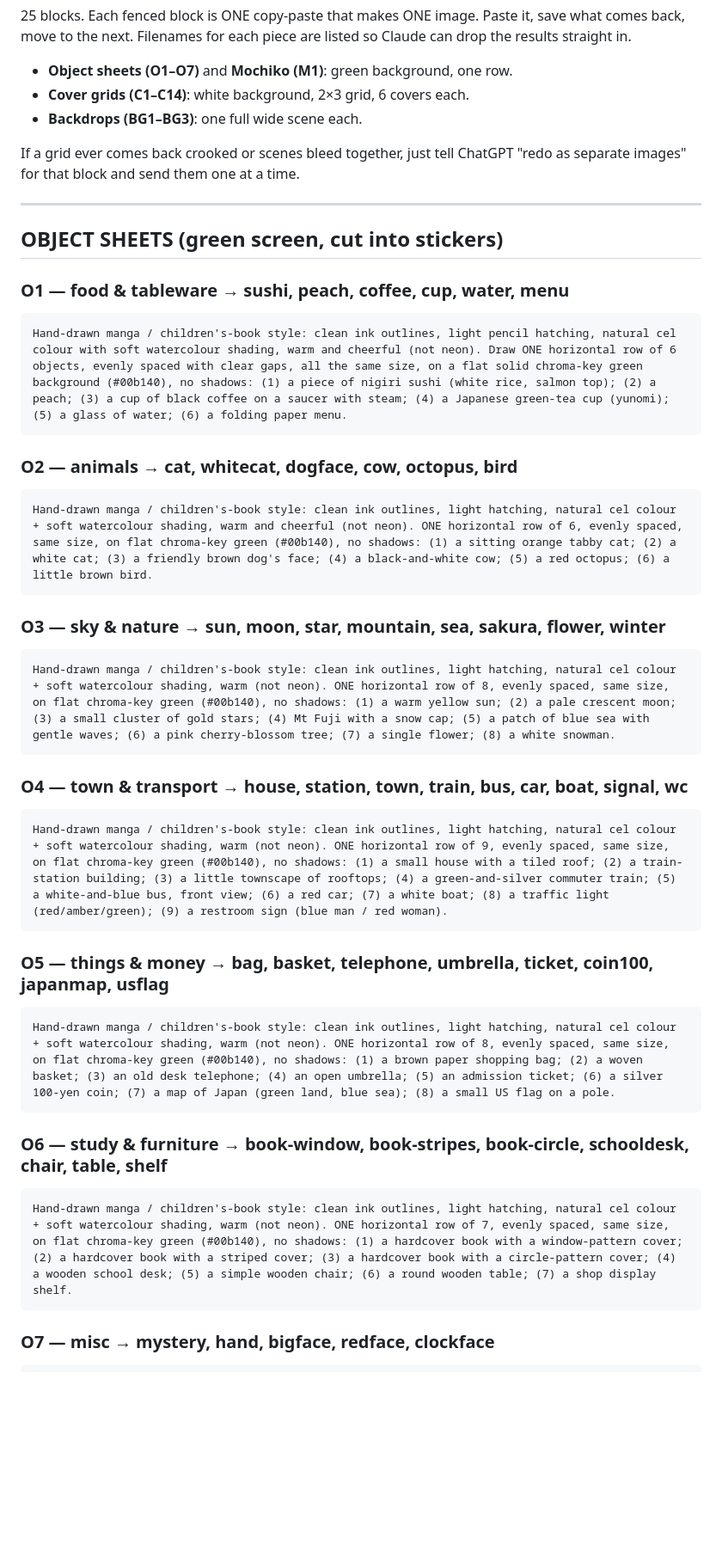
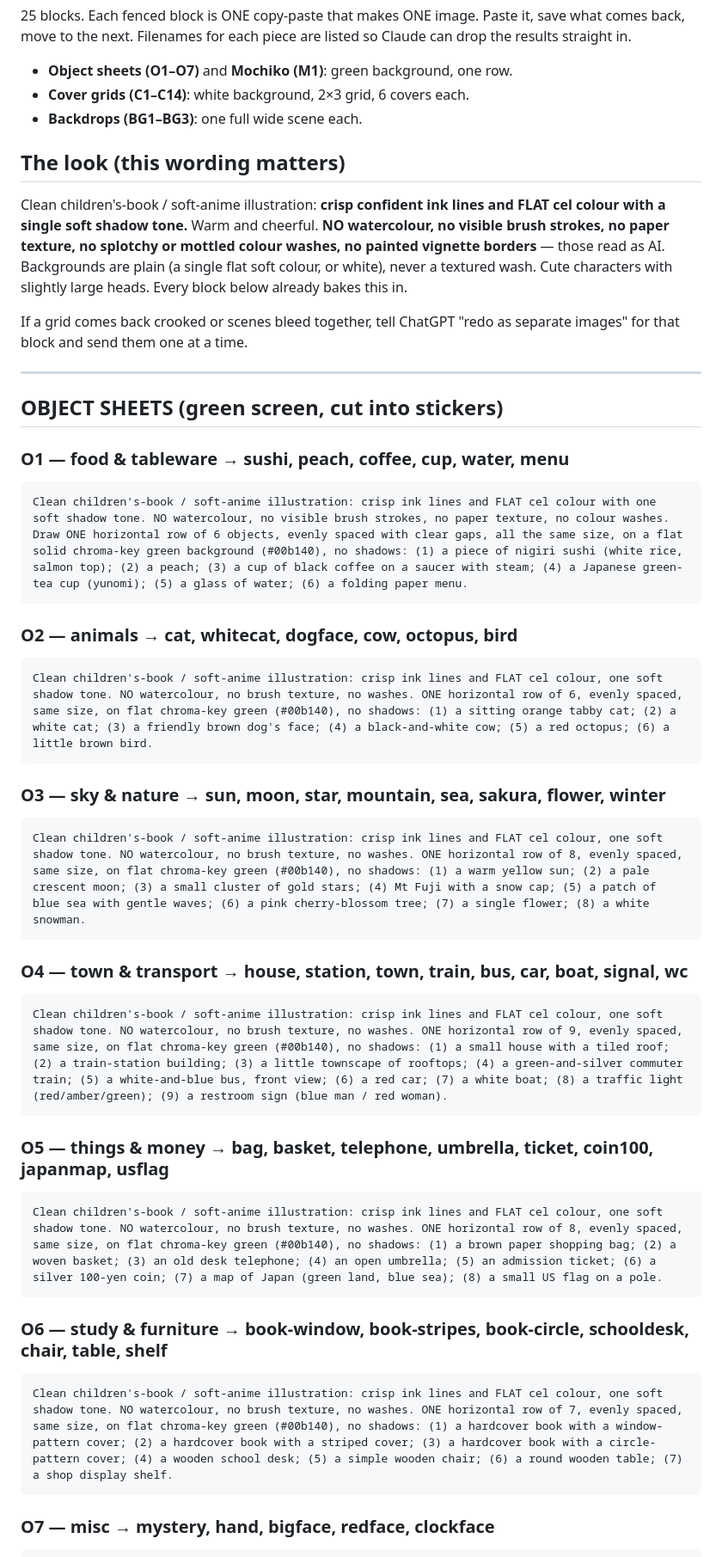
Before and after one commit to Pimpcats/japaneselanguage, a Markdown page: docs/RECOLOR_BATCHES_CHATGPT.md, the part around one of its changes. Shown at 86% size. Drawn GitHub-style; blank space fills up the shorter version.

````diff
--- a/docs/RECOLOR_BATCHES_CHATGPT.md
+++ b/docs/RECOLOR_BATCHES_CHATGPT.md
@@ -8,8 +8,16 @@ Claude can drop the results straight in.
 - **Cover grids (C1–C14)**: white background, 2×3 grid, 6 covers each.
 - **Backdrops (BG1–BG3)**: one full wide scene each.
 
-If a grid ever comes back crooked or scenes bleed together, just tell ChatGPT
-"redo as separate images" for that block and send them one at a time.
+## The look (this wording matters)
+Clean children's-book / soft-anime illustration: **crisp confident ink lines and
+FLAT cel colour with a single soft shadow tone.** Warm and cheerful. **NO
+watercolour, no visible brush strokes, no paper texture, no splotchy or mottled
+colour washes, no painted vignette borders** — those read as AI. Backgrounds are
+plain (a single flat soft colour, or white), never a textured wash. Cute
+characters with slightly large heads. Every block below already bakes this in.
+
+If a grid comes back crooked or scenes bleed together, tell ChatGPT "redo as
+separate images" for that block and send them one at a time.
 
 ---
 
@@ -17,32 +25,32 @@ If a grid ever comes back crooked or scenes bleed together, just tell ChatGPT
 
 ### O1 — food & tableware  → sushi, peach, coffee, cup, water, menu
 ```
-Hand-drawn manga / children's-book style: clean ink outlines, light pencil hatching, natural cel colour with soft watercolour shading, warm and cheerful (not neon). Draw ONE horizontal row of 6 objects, evenly spaced with clear gaps, all the same size, on a flat solid chroma-key green background (#00b140), no shadows: (1) a piece of nigiri sushi (white rice, salmon top); (2) a peach; (3) a cup of black coffee on a saucer with steam; (4) a Japanese green-tea cup (yunomi); (5) a glass of water; (6) a folding paper menu.
+Clean children's-book / soft-anime illustration: crisp ink lines and FLAT cel colour with one soft shadow tone. NO watercolour, no visible brush strokes, no paper texture, no colour washes. Draw ONE horizontal row of 6 objects, evenly spaced with clear gaps, all the same size, on a flat solid chroma-key green background (#00b140), no shadows: (1) a piece of nigiri sushi (white rice, salmon top); (2) a peach; (3) a cup of black coffee on a saucer with steam; (4) a Japanese green-tea cup (yunomi); (5) a glass of water; (6) a folding paper menu.
 ```
 
 ### O2 — animals  → cat, whitecat, dogface, cow, octopus, bird
 ```
-Hand-drawn manga / children's-book style: clean ink outlines, light hatching, natural cel colour + soft watercolour shading, warm and cheerful (not neon). ONE horizontal row of 6, evenly spaced, same size, on flat chroma-key green (#00b140), no shadows: (1) a sitting orange tabby cat; (2) a white cat; (3) a friendly brown dog's face; (4) a black-and-white cow; (5) a red octopus; (6) a little brown bird.
+Clean children's-book / soft-anime illustration: crisp ink lines and FLAT cel colour, one soft shadow tone. NO watercolour, no brush texture, no washes. ONE horizontal row of 6, evenly spaced, same size, on flat chroma-key green (#00b140), no shadows: (1) a sitting orange tabby cat; (2) a white cat; (3) a friendly brown dog's face; (4) a black-and-white cow; (5) a red octopus; (6) a little brown bird.
 ```
 
 ### O3 — sky & nature  → sun, moon, star, mountain, sea, sakura, flower, winter
 ```
-Hand-drawn manga / children's-book style: clean ink outlines, light hatching, natural cel colour + soft watercolour shading, warm (not neon). ONE horizontal row of 8, evenly spaced, same size, on flat chroma-key green (#00b140), no shadows: (1) a warm yellow sun; (2) a pale crescent moon; (3) a small cluster of gold stars; (4) Mt Fuji with a snow cap; (5) a patch of blue sea with gentle waves; (6) a pink cherry-blossom tree; (7) a single flower; (8) a white snowman.
+Clean children's-book / soft-anime illustration: crisp ink lines and FLAT cel colour, one soft shadow tone. NO watercolour, no brush texture, no washes. ONE horizontal row of 8, evenly spaced, same size, on flat chroma-key green (#00b140), no shadows: (1) a warm yellow sun; (2) a pale crescent moon; (3) a small cluster of gold stars; (4) Mt Fuji with a snow cap; (5) a patch of blue sea with gentle waves; (6) a pink cherry-blossom tree; (7) a single flower; (8) a white snowman.
 ```
 
 ### O4 — town & transport  → house, station, town, train, bus, car, boat, signal, wc
 ```
-Hand-drawn manga / children's-book style: clean ink outlines, light hatching, natural cel colour + soft watercolour shading, warm (not neon). ONE horizontal row of 9, evenly spaced, same size, on flat chroma-key green (#00b140), no shadows: (1) a small house with a tiled roof; (2) a train-station building; (3) a little townscape of rooftops; (4) a green-and-silver commuter train; (5) a white-and-blue bus, front view; (6) a red car; (7) a white boat; (8) a traffic light (red/amber/green); (9) a restroom sign (blue man / red woman).
+Clean children's-book / soft-anime illustration: crisp ink lines and FLAT cel colour, one soft shadow tone. NO watercolour, no brush texture, no washes. ONE horizontal row of 9, evenly spaced, same size, on flat chroma-key green (#00b140), no shadows: (1) a small house with a tiled roof; (2) a train-station building; (3) a little townscape of rooftops; (4) a green-and-silver commuter train; (5) a white-and-blue bus, front view; (6) a red car; (7) a white boat; (8) a traffic light (red/amber/green); (9) a restroom sign (blue man / red woman).
 ```
 
 ### O5 — things & money  → bag, basket, telephone, umbrella, ticket, coin100, japanmap, usflag
 ```
-Hand-drawn manga / children's-book style: clean ink outlines, light hatching, natural cel colour + soft watercolour shading, warm (not neon). ONE horizontal row of 8, evenly spaced, same size, on flat chroma-key green (#00b140), no shadows: (1) a brown paper shopping bag; (2) a woven basket; (3) an old desk telephone; (4) an open umbrella; (5) an admission ticket; (6) a silver 100-yen coin; (7) a map of Japan (green land, blue sea); (8) a small US flag on a pole.
+Clean children's-book / soft-anime illustration: crisp ink lines and FLAT cel colour, one soft shadow tone. NO watercolour, no brush texture, no washes. ONE horizontal row of 8, evenly spaced, same size, on flat chroma-key green (#00b140), no shadows: (1) a brown paper shopping bag; (2) a woven basket; (3) an old desk telephone; (4) an open umbrella; (5) an admission ticket; (6) a silver 100-yen coin; (7) a map of Japan (green land, blue sea); (8) a small US flag on a pole.
 ```
 
 ### O6 — study & furniture  → book-window, book-stripes, book-circle, schooldesk, chair, table, shelf
 ```
-Hand-drawn manga / children's-book style: clean ink outlines, light hatching, natural cel colour + soft watercolour shading, warm (not neon). ONE horizontal row of 7, evenly spaced, same size, on flat chroma-key green (#00b140), no shadows: (1) a hardcover book with a window-pattern cover; (2) a hardcover book with a striped cover; (3) a hardcover book with a circle-pattern cover; (4) a wooden school desk; (5) a simple wooden chair; (6) a round wooden table; (7) a shop display shelf.
+Clean children's-book / soft-anime illustration: crisp ink lines and FLAT cel colour, one soft shadow tone. NO watercolour, no brush texture, no washes. ONE horizontal row of 7, evenly spaced, same size, on flat chroma-key green (#00b140), no shadows: (1) a hardcover book with a window-pattern cover; (2) a hardcover book with a striped cover; (3) a hardcover book with a circle-pattern cover; (4) a wooden school desk; (5) a simple wooden chair; (6) a round wooden table; (7) a shop display shelf.
 ```
 
 ### O7 — misc  → mystery, hand, bigface, redface, clockface
````
Also changed, not shown: other parts of docs/RECOLOR_BATCHES_CHATGPT.md (+10 -10 lines), docs/RECOLOR_HANDOFF_CHATGPT.md (+9 -6 lines).
